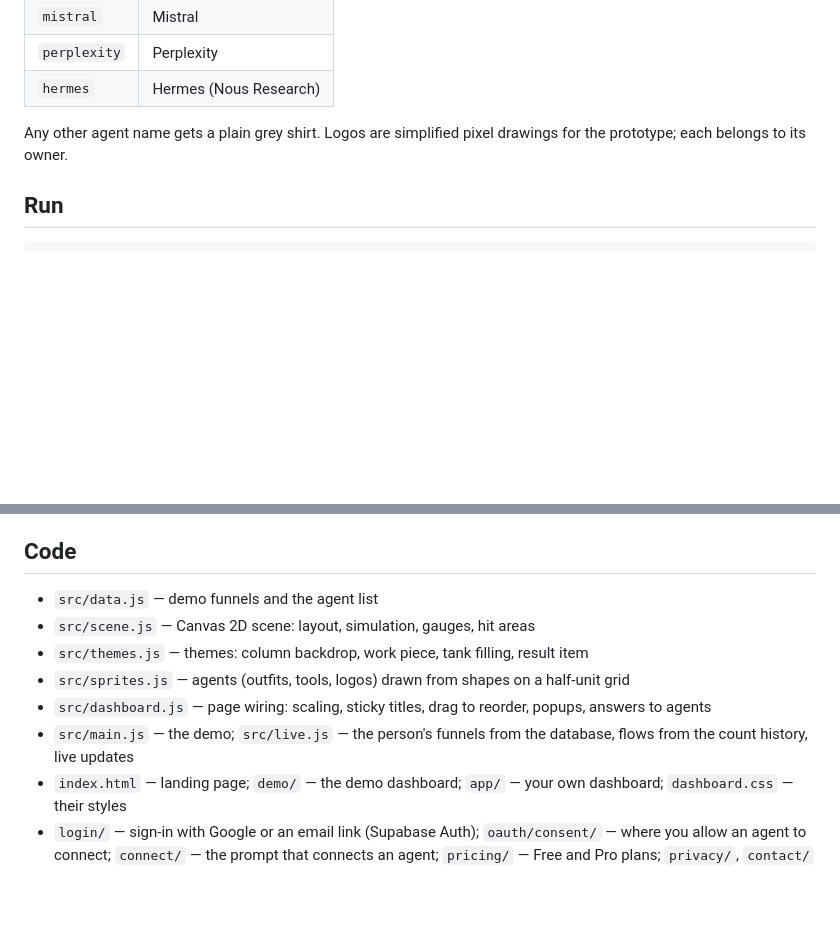
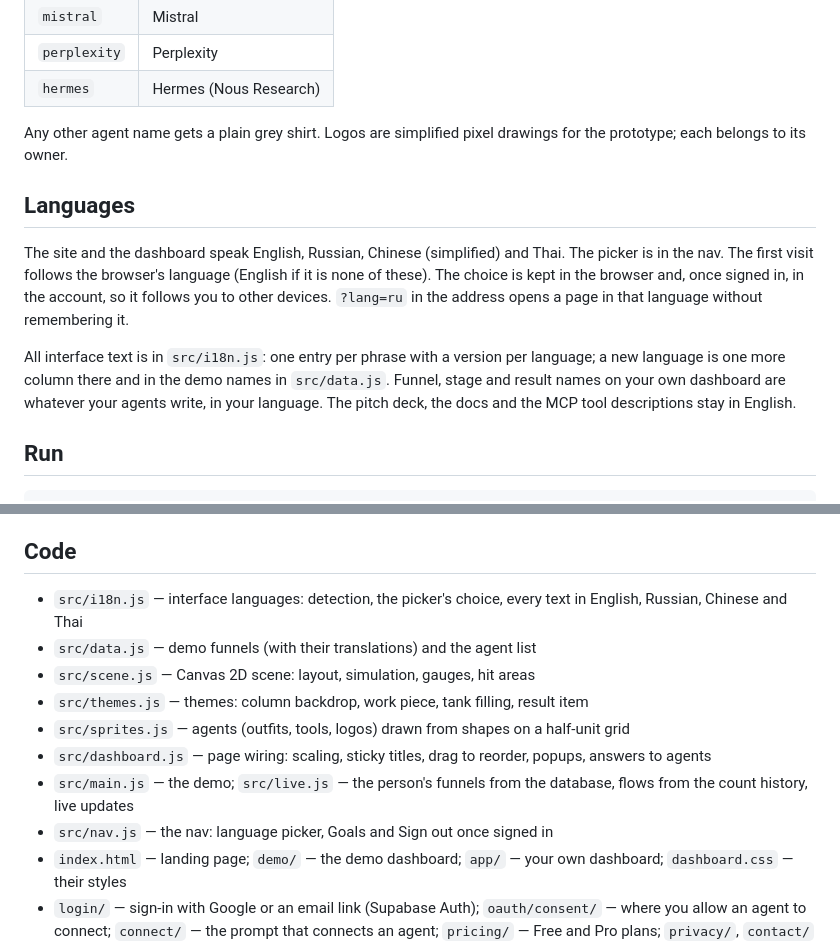
Before and after one commit to oponfil/goalagents, a Markdown page: README.md, 2 parts joined by grey strips. Rendered like a GitHub page; blank space fills up the shorter version.

Commit message:
README and MCP docs: the four interface languages

````diff
--- a/README.md
+++ b/README.md
@@ -56,6 +56,12 @@ Each funnel picks a look; the data and behaviour are the same.
 
 Any other agent name gets a plain grey shirt. Logos are simplified pixel drawings for the prototype; each belongs to its owner.
 
+## Languages
+
+The site and the dashboard speak English, Russian, Chinese (simplified) and Thai. The picker is in the nav. The first visit follows the browser's language (English if it is none of these). The choice is kept in the browser and, once signed in, in the account, so it follows you to other devices. `?lang=ru` in the address opens a page in that language without remembering it.
+
+All interface text is in `src/i18n.js`: one entry per phrase with a version per language; a new language is one more column there and in the demo names in `src/data.js`. Funnel, stage and result names on your own dashboard are whatever your agents write, in your language. The pitch deck, the docs and the MCP tool descriptions stay in English.
+
 ## Run
 
 ```bash
@@ -70,12 +76,14 @@ To refresh the README pictures, open http://localhost:5173/tools/render-docs.htm
 
 ## Code
 
-- `src/data.js` — demo funnels and the agent list
+- `src/i18n.js` — interface languages: detection, the picker's choice, every text in English, Russian, Chinese and Thai
+- `src/data.js` — demo funnels (with their translations) and the agent list
 - `src/scene.js` — Canvas 2D scene: layout, simulation, gauges, hit areas
 - `src/themes.js` — themes: column backdrop, work piece, tank filling, result item
 - `src/sprites.js` — agents (outfits, tools, logos) drawn from shapes on a half-unit grid
 - `src/dashboard.js` — page wiring: scaling, sticky titles, drag to reorder, popups, answers to agents
 - `src/main.js` — the demo; `src/live.js` — the person's funnels from the database, flows from the count history, live updates
+- `src/nav.js` — the nav: language picker, Goals and Sign out once signed in
 - `index.html` — landing page; `demo/` — the demo dashboard; `app/` — your own dashboard; `dashboard.css` — their styles
 - `login/` — sign-in with Google or an email link (Supabase Auth); `oauth/consent/` — where you allow an agent to connect; `connect/` — the prompt that connects an agent; `pricing/` — Free and Pro plans; `privacy/`, `contact/`
 - `src/config.js` — Supabase project address, publishable key, Google client ID and the MCP address (all public)
````
Also changed, not shown: docs/MCP.md (+2 -0 lines).
